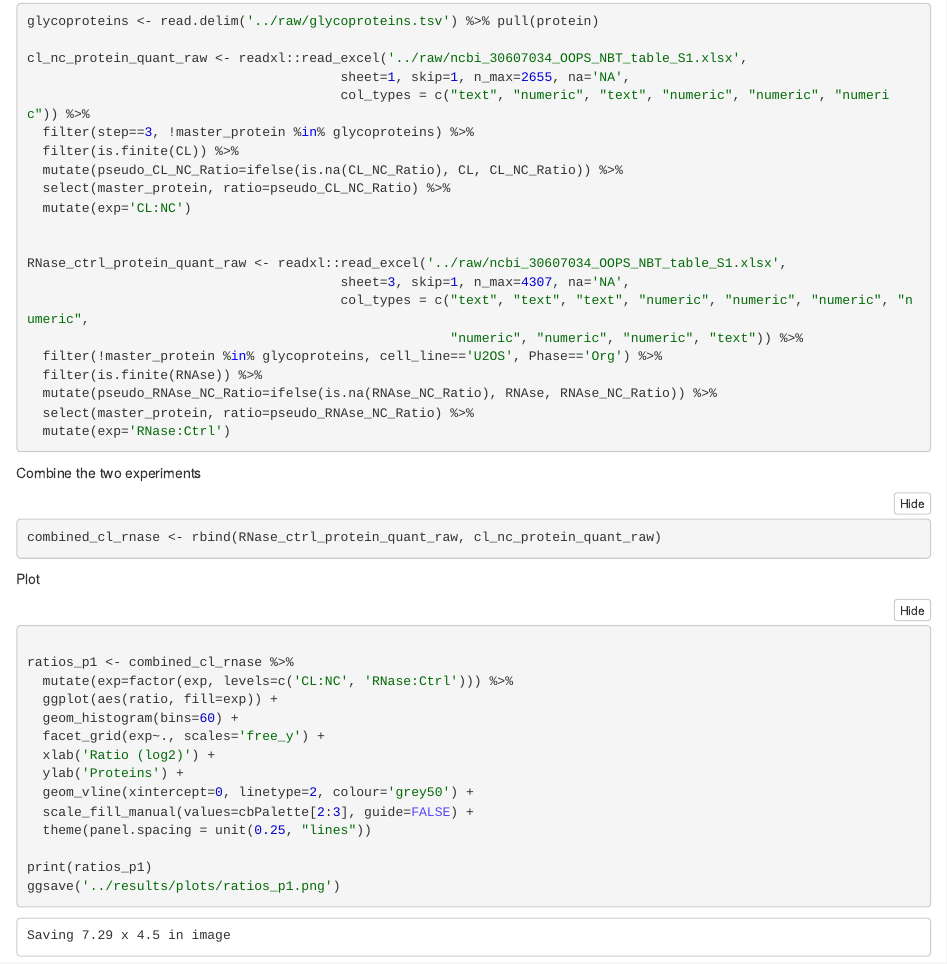
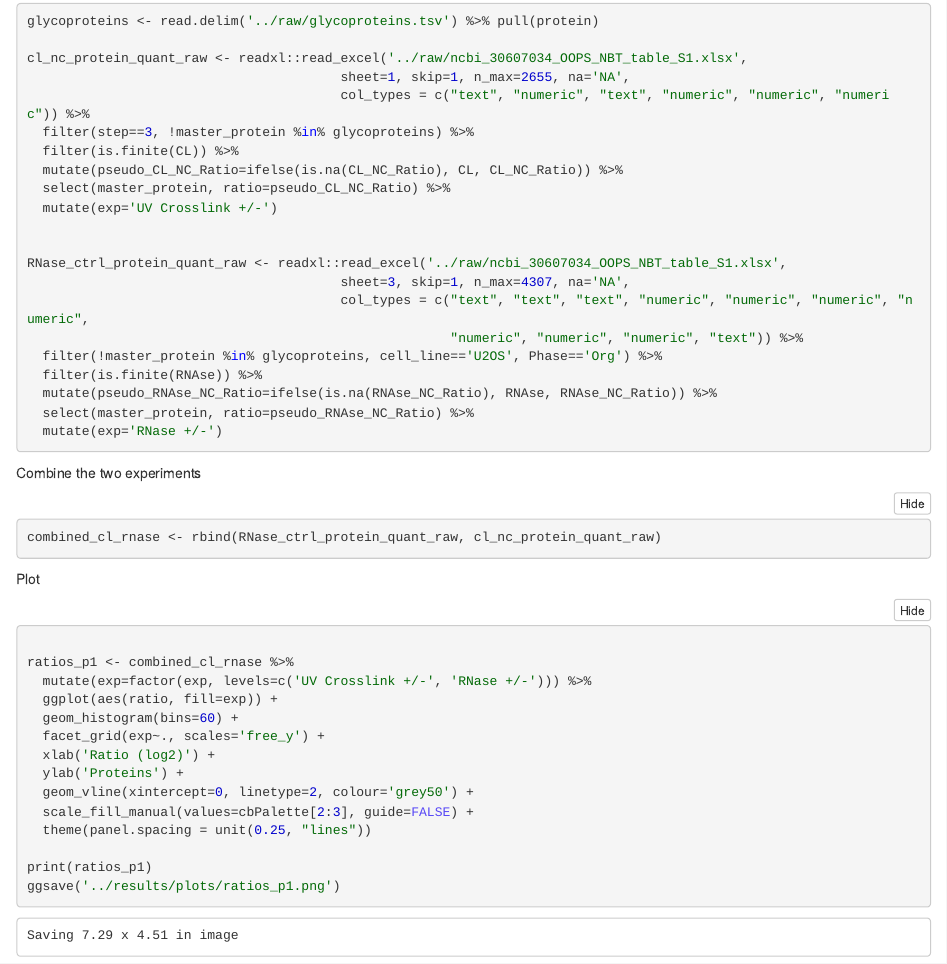
Before and after one commit to CambridgeCentreForProteomics/Visualising_expected_OOPS_data, an R Markdown document (notebooks/OOPS_CL_RNase_control_ratios.Rmd): the page in a window 1100 px wide, from 600 px down. The pictures show the output file notebooks/OOPS_CL_RNase_control_ratios.nb.html that the author committed with the source, opened offline.

Commit message:
updates ratio axis labeling

````diff
--- a/notebooks/OOPS_CL_RNase_control_ratios.Rmd
+++ b/notebooks/OOPS_CL_RNase_control_ratios.Rmd
@@ -42,7 +42,7 @@ cl_nc_protein_quant_raw <- readxl::read_excel('../raw/ncbi_30607034_OOPS_NBT_tab
   filter(is.finite(CL)) %>%
   mutate(pseudo_CL_NC_Ratio=ifelse(is.na(CL_NC_Ratio), CL, CL_NC_Ratio)) %>%
   select(master_protein, ratio=pseudo_CL_NC_Ratio) %>%
-  mutate(exp='CL:NC')
+  mutate(exp='UV Crosslink +/-')
 
 
 RNase_ctrl_protein_quant_raw <- readxl::read_excel('../raw/ncbi_30607034_OOPS_NBT_table_S1.xlsx',
@@ -53,7 +53,7 @@ RNase_ctrl_protein_quant_raw <- readxl::read_excel('../raw/ncbi_30607034_OOPS_NB
   filter(is.finite(RNAse)) %>%
   mutate(pseudo_RNAse_NC_Ratio=ifelse(is.na(RNAse_NC_Ratio), RNAse, RNAse_NC_Ratio)) %>%
   select(master_protein, ratio=pseudo_RNAse_NC_Ratio) %>%
-  mutate(exp='RNase:Ctrl')
+  mutate(exp='RNase +/-')
 
 ```
 
@@ -66,7 +66,7 @@ Plot
 ```{r}
 
 ratios_p1 <- combined_cl_rnase %>%
-  mutate(exp=factor(exp, levels=c('CL:NC', 'RNase:Ctrl'))) %>%
+  mutate(exp=factor(exp, levels=c('UV Crosslink +/-', 'RNase +/-'))) %>%
   ggplot(aes(ratio, fill=exp)) +
   geom_histogram(bins=60) +
   facet_grid(exp~., scales='free_y') +
````
Also changed, not shown: README.md, notebooks/OOPS_CL_RNase_control_ratios.nb.html, results/plots/Figure7.pdf (added), results/plots/ratios_p1.pdf, results/plots/ratios_p1.png, results/plots/ratios_p2.pdf, results/plots/ratios_p2.png, notebooks/OOPS_CL_RNase_control_ratios.Rmd (2 more changed lines), 1 other file.
